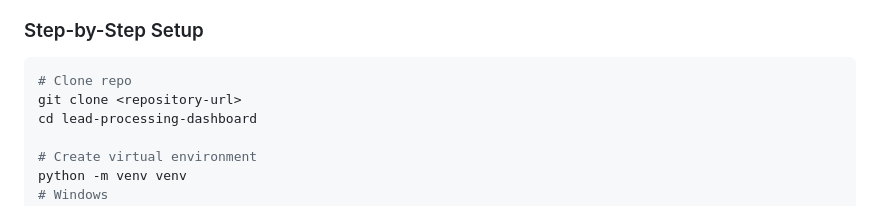
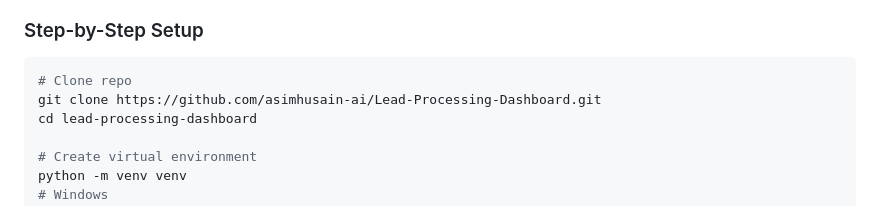
Before and after one commit to asimhusain-ai/Lead-Processing-Dashboard, a Markdown page: README.md, the part around the change. Drawn GitHub-style.

Commit message:
Update repository URL in README setup instructions

````diff
--- a/README.md
+++ b/README.md
@@ -174,7 +174,7 @@ Two main functionalities:
 ### Step-by-Step Setup
 ```bash
 # Clone repo
-git clone <repository-url>
+git clone https://github.com/asimhusain-ai/Lead-Processing-Dashboard.git
 cd lead-processing-dashboard
 
 # Create virtual environment
````
